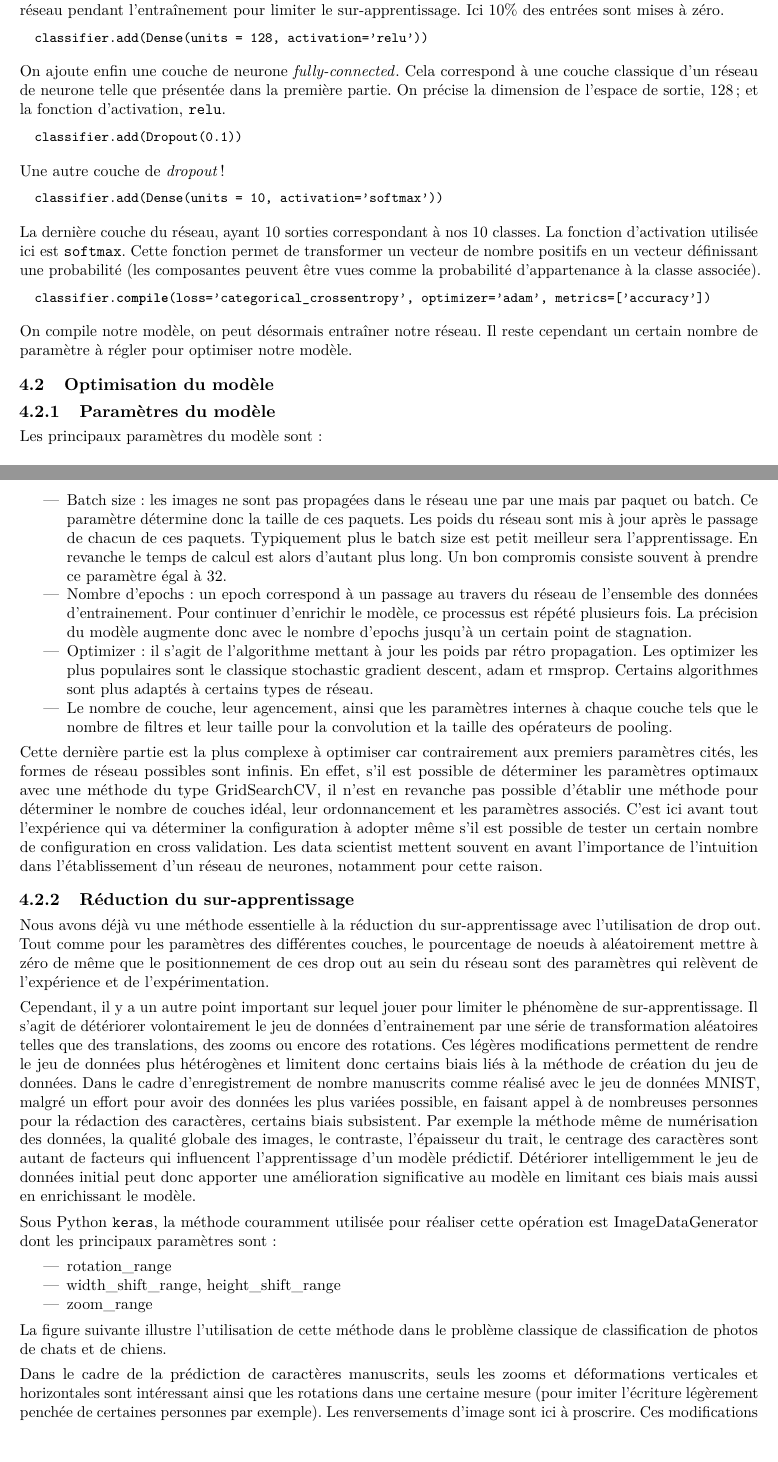
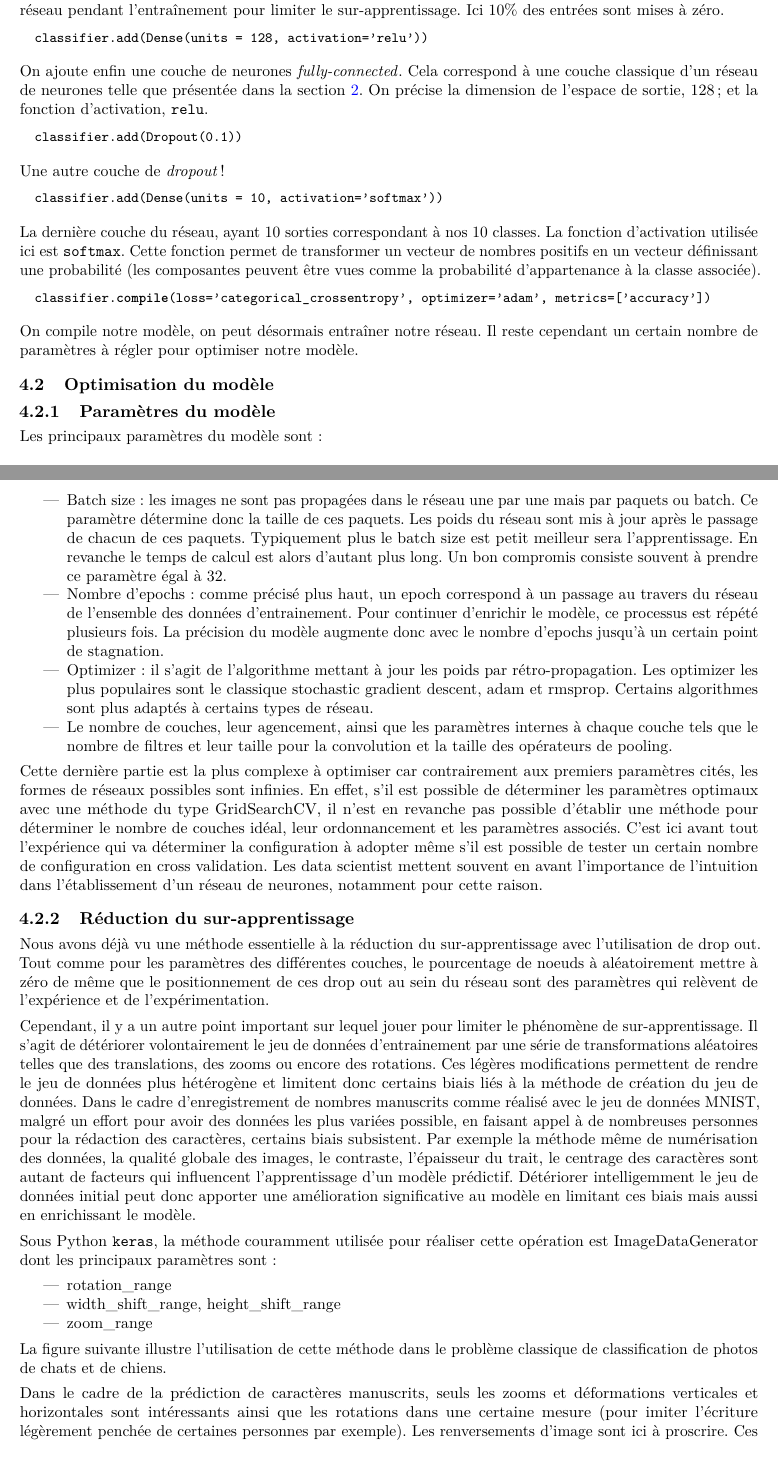
Before and after one commit to RugessNome/mathappli-projet, a LaTeX book (rapport/main.tex, which reads rapport/reco-cnn.tex): two parts of pages 26 and 27 of 35 before the commit and two parts of pages 26 and 27 of 36 after it, joined at a grey line, cut so that both start at the same text, the shorter picture padded with empty space. Compiled offline with pdfLaTeX.

Commit message:
Correction fautes ortho

```diff
--- a/rapport/reco-cnn.tex
+++ b/rapport/reco-cnn.tex
@@ -208,9 +208,9 @@ des entrées sont mises à zéro.
 classifier.add(Dense(units = 128, activation='relu'))
 \end{codeblock}
 
-On ajoute enfin une couche de neurone \nfw{fully-connected}.
-Cela correspond à une couche classique d'un réseau de neurone telle que présentée
-dans la première partie.
+On ajoute enfin une couche de neurones \nfw{fully-connected}.
+Cela correspond à une couche classique d'un réseau de neurones telle que présentée
+dans la section \ref{reseau}.
 On précise la dimension de l'espace de sortie, $128$; et la fonction
 d'activation, \tcode{relu}.
 
@@ -227,7 +227,7 @@ classifier.add(Dense(units = 10, activation='softmax'))
 
 La dernière couche du réseau, ayant 10 sorties correspondant à nos 10 classes.
 La fonction d'activation utilisée ici est \tcode{softmax}.
-Cette fonction permet de transformer un vecteur de nombre positifs en
+Cette fonction permet de transformer un vecteur de nombres positifs en
 un vecteur définissant une probabilité (les composantes peuvent être
 vues comme la probabilité d'appartenance à la classe associée).
 
@@ -237,7 +237,7 @@ classifier.compile(loss='categorical_crossentropy', optimizer='adam', metrics=['
 \end{codeblock}
 
 On compile notre modèle, on peut désormais entraîner notre réseau.
-Il reste cependant un certain nombre de paramètre à régler pour optimiser notre modèle.
+Il reste cependant un certain nombre de paramètres à régler pour optimiser notre modèle.
 
 \section{Optimisation du modèle}
 
@@ -247,24 +247,24 @@ Les principaux paramètres du modèle sont :
 
 \begin{itemize}
 \item Batch size : les images ne sont pas propagées dans le réseau une par une mais par
-paquet ou batch. Ce paramètre détermine donc la taille de ces paquets. Les poids du réseau
+paquets ou batch. Ce paramètre détermine donc la taille de ces paquets. Les poids du réseau
 sont mis à jour après le passage de chacun de ces paquets. Typiquement plus le batch size
 est petit meilleur sera l'apprentissage. En revanche le temps de calcul est alors d'autant
 plus long. Un bon compromis consiste souvent à prendre ce paramètre égal à 32.
-\item Nombre d'epochs : un epoch correspond à un passage au travers du réseau de
+\item Nombre d'epochs : comme précisé plus haut, un epoch correspond à un passage au travers du réseau de
 l'ensemble des données d'entrainement. Pour continuer d'enrichir le modèle, ce processus
 est répété plusieurs fois. La précision du modèle augmente donc avec le nombre d'epochs
 jusqu'à un certain point de stagnation.
-\item Optimizer : il s'agit de l'algorithme mettant à jour les poids par rétro propagation.
+\item Optimizer : il s'agit de l'algorithme mettant à jour les poids par rétro-propagation.
 Les optimizer les plus populaires sont le classique stochastic gradient descent, adam et
 rmsprop. Certains algorithmes sont plus adaptés à certains types de réseau.
-\item Le nombre de couche, leur agencement, ainsi que les paramètres internes
+\item Le nombre de couches, leur agencement, ainsi que les paramètres internes
 à chaque couche tels que le nombre de filtres et leur taille pour la convolution
 et la taille des opérateurs de pooling.
 \end{itemize}
 
 Cette dernière partie est la plus complexe à optimiser car contrairement aux premiers
-paramètres cités, les formes de réseau possibles sont infinis. En effet, s'il est possible
+paramètres cités, les formes de réseaux possibles sont infinies. En effet, s'il est possible
 de déterminer les paramètres optimaux avec une méthode du type GridSearchCV, il n'est en
 revanche pas possible d'établir une méthode pour déterminer le nombre de couches idéal,
 leur ordonnancement et les paramètres associés. C'est ici avant tout l'expérience qui va
@@ -282,10 +282,10 @@ l'expérimentation.
 
 Cependant, il y a un autre point important sur lequel jouer pour limiter le phénomène de
 sur-apprentissage. Il s'agit de détériorer volontairement le jeu de données d'entrainement
-par une série de transformation aléatoires telles que des translations, des zooms ou
+par une série de transformations aléatoires telles que des translations, des zooms ou
 encore des rotations. Ces légères modifications permettent de rendre le jeu de données
-plus hétérogènes et limitent donc certains biais liés à la méthode de création du jeu de
-données. Dans le cadre d'enregistrement de nombre manuscrits comme réalisé avec le jeu de
+plus hétérogène et limitent donc certains biais liés à la méthode de création du jeu de
+données. Dans le cadre d'enregistrement de nombres manuscrits comme réalisé avec le jeu de
 données MNIST, malgré un effort pour avoir des données les plus variées possible, en faisant
 appel à de nombreuses personnes pour la rédaction des caractères, certains biais subsistent.
 Par exemple la méthode même de numérisation des données, la qualité globale des images,
@@ -315,7 +315,7 @@ chiens.
 \end{figure}
 
 Dans le cadre de la prédiction de caractères manuscrits, seuls les zooms et
-déformations verticales et horizontales sont intéressant ainsi que les rotations dans une
+déformations verticales et horizontales sont intéressants ainsi que les rotations dans une
 certaine mesure (pour imiter l'écriture légèrement penchée de certaines personnes par
 exemple). Les renversements d'image sont ici à proscrire. Ces modifications
 permettent à la fois de faire varier l'épaisseur du trait, le centrage de l'image et
```
Also changed, not shown: rapport/intro.tex (+2 -2 lines), rapport/neural-nets.tex (+5 -4 lines), rapport/reco-features.tex (+6 -6 lines), rapport.pdf, rapport/main.bbl (added), rapport/reco-cnn.tex (4 more changed lines), 1 other file.
